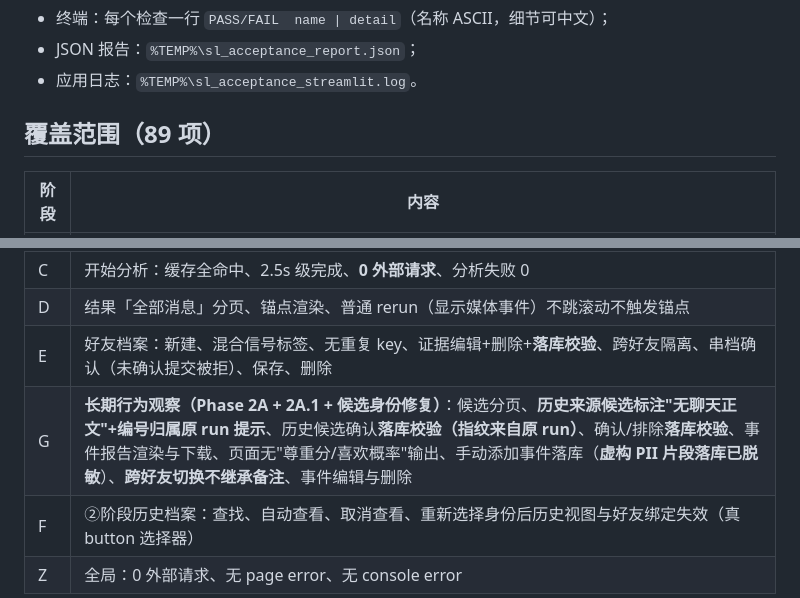
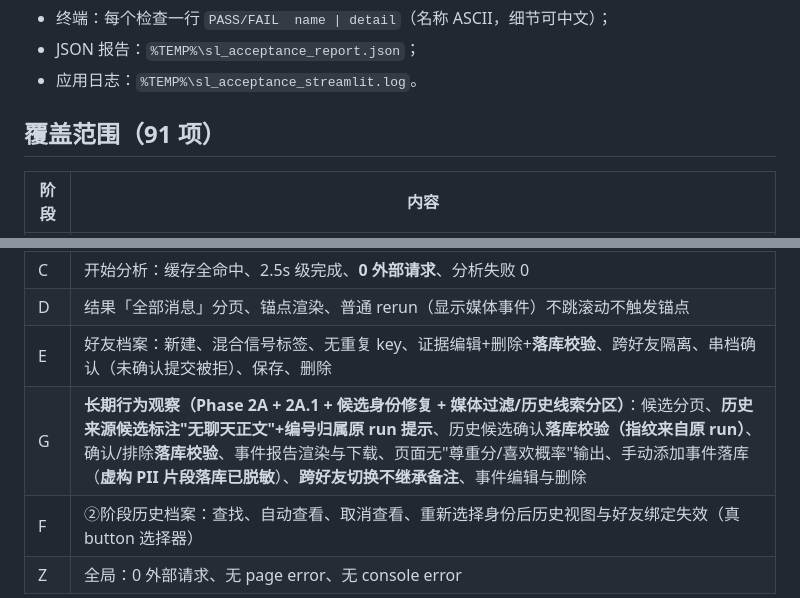
Before and after one commit to xinian5216/chat-signal-analyzer, a Markdown page: scripts/browser_acceptance/README.md, 2 parts joined by grey strips. Drawn GitHub-style.

```diff
--- a/scripts/browser_acceptance/README.md
+++ b/scripts/browser_acceptance/README.md
@@ -29,7 +29,7 @@
 - JSON 报告：`%TEMP%\sl_acceptance_report.json`；
 - 应用日志：`%TEMP%\sl_acceptance_streamlit.log`。
 
-## 覆盖范围（89 项）
+## 覆盖范围（91 项）
 
 | 阶段 | 内容 |
 |---|---|
@@ -38,7 +38,7 @@
 | C | 开始分析：缓存全命中、2.5s 级完成、**0 外部请求**、分析失败 0 |
 | D | 结果「全部消息」分页、锚点渲染、普通 rerun（显示媒体事件）不跳滚动不触发锚点 |
 | E | 好友档案：新建、混合信号标签、无重复 key、证据编辑+删除+**落库校验**、跨好友隔离、串档确认（未确认提交被拒）、保存、删除 |
-| G | **长期行为观察（Phase 2A + 2A.1 + 候选身份修复）**：候选分页、**历史来源候选标注"无聊天正文"+编号归属原 run 提示**、历史候选确认**落库校验（指纹来自原 run）**、确认/排除**落库校验**、事件报告渲染与下载、页面无"尊重分/喜欢概率"输出、手动添加事件落库（**虚构 PII 片段落库已脱敏**）、**跨好友切换不继承备注**、事件编辑与删除 |
+| G | **长期行为观察（Phase 2A + 2A.1 + 候选身份修复 + 媒体过滤/历史线索分区）**：候选分页、**历史来源候选标注"无聊天正文"+编号归属原 run 提示**、历史候选确认**落库校验（指纹来自原 run）**、确认/排除**落库校验**、事件报告渲染与下载、页面无"尊重分/喜欢概率"输出、手动添加事件落库（**虚构 PII 片段落库已脱敏**）、**跨好友切换不继承备注**、事件编辑与删除 |
 | F | ②阶段历史档案：查找、自动查看、取消查看、重新选择身份后历史视图与好友绑定失效（真 button 选择器） |
 | Z | 全局：0 外部请求、无 page error、无 console error |
 
```
Also changed, not shown: AGENTS.md (+1 -1 lines), docs/handoff/2026-09-24-ui-wip.md (+34 -0 lines).
